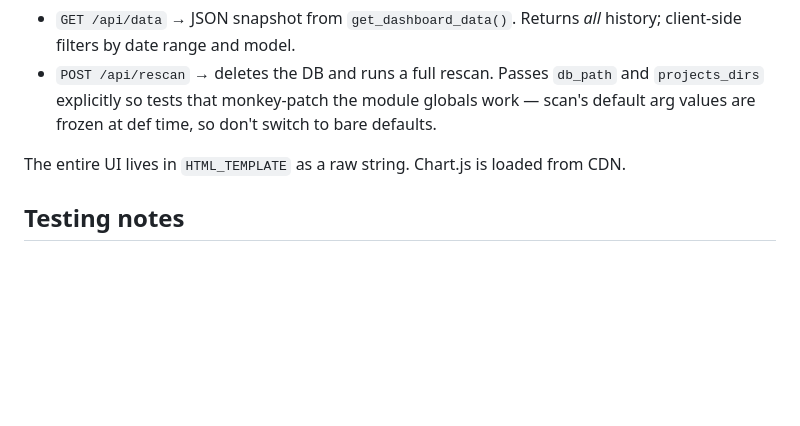
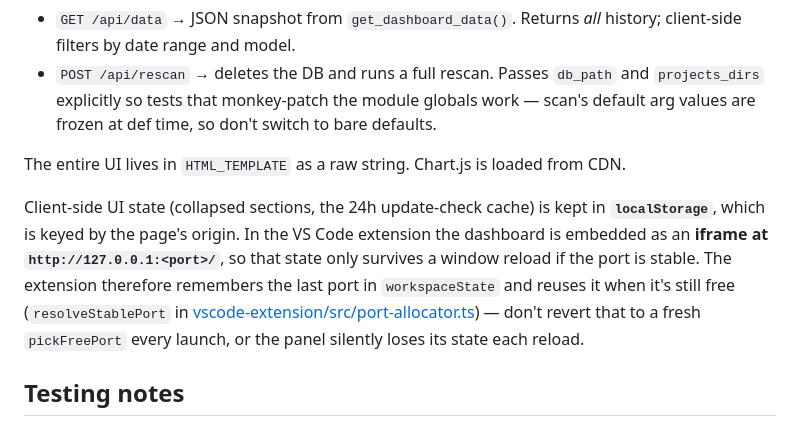
Before and after one commit to Samratashoke/claude-usage, a Markdown page: AGENTS.md, the part around the change. GitHub-like rendering; blank space fills up the shorter version.

```diff
--- a/AGENTS.md
+++ b/AGENTS.md
@@ -84,6 +84,8 @@ Pricing is duplicated in two places that **must stay in sync**:
 
 The entire UI lives in `HTML_TEMPLATE` as a raw string. Chart.js is loaded from CDN.
 
+Client-side UI state (collapsed sections, the 24h update-check cache) is kept in **`localStorage`**, which is keyed by the page's origin. In the VS Code extension the dashboard is embedded as an **iframe at `http://127.0.0.1:<port>/`**, so that state only survives a window reload if the port is stable. The extension therefore remembers the last port in `workspaceState` and reuses it when it's still free (`resolveStablePort` in [vscode-extension/src/port-allocator.ts](vscode-extension/src/port-allocator.ts)) — don't revert that to a fresh `pickFreePort` every launch, or the panel silently loses its state each reload.
+
 ## Testing notes
 
 - `tests/test_scanner.py` and `tests/test_dashboard.py` use `tempfile.NamedTemporaryFile` for an isolated DB; never touch the user's real `~/.claude/usage.db`.
```
Also changed, not shown: CHANGELOG.md (+7 -2 lines), README.md (+1 -1 lines), docs/screenshot.png, docs/usage1.png, docs/usage2.png.
